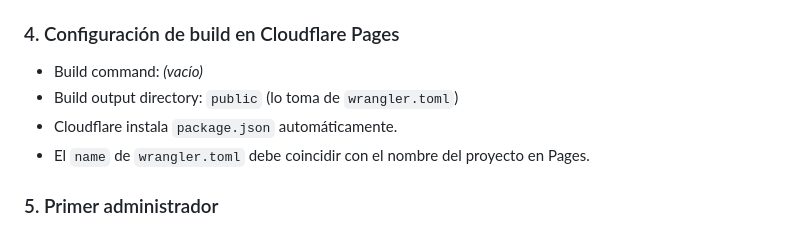
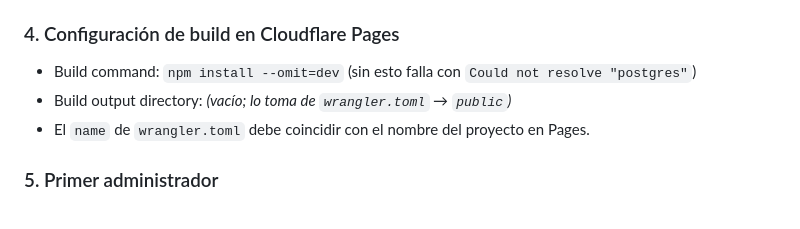
Before and after one commit to PersonalEsteban/AsesinosProduction, a Markdown page: README.md, the part around the change. Rendered like a GitHub page.

Commit message:
README: build command necesario para instalar dependencias
Co-Authored-By: Claude Opus 5.5 <noreply@anthropic.com>

```diff
--- a/README.md
+++ b/README.md
@@ -62,9 +62,8 @@ Proyecto Pages → **Settings → Variables and Secrets** (tipo **Secret**):
   Como ahora existe `wrangler.toml`, crea también `CONTACT_TO` y `CONTACT_FROM` como Secret.
 
 ### 4. Configuración de build en Cloudflare Pages
-- Build command: *(vacío)*
-- Build output directory: `public` (lo toma de `wrangler.toml`)
-- Cloudflare instala `package.json` automáticamente.
+- Build command: `npm install --omit=dev` (sin esto falla con `Could not resolve "postgres"`)
+- Build output directory: *(vacío; lo toma de `wrangler.toml` → `public`)*
 - El `name` de `wrangler.toml` debe coincidir con el nombre del proyecto en Pages.
 
 ### 5. Primer administrador
```
